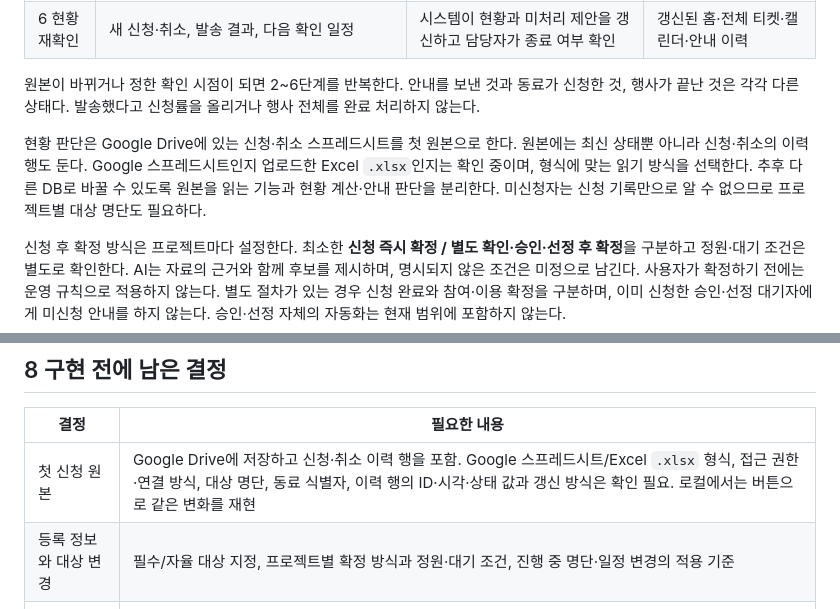
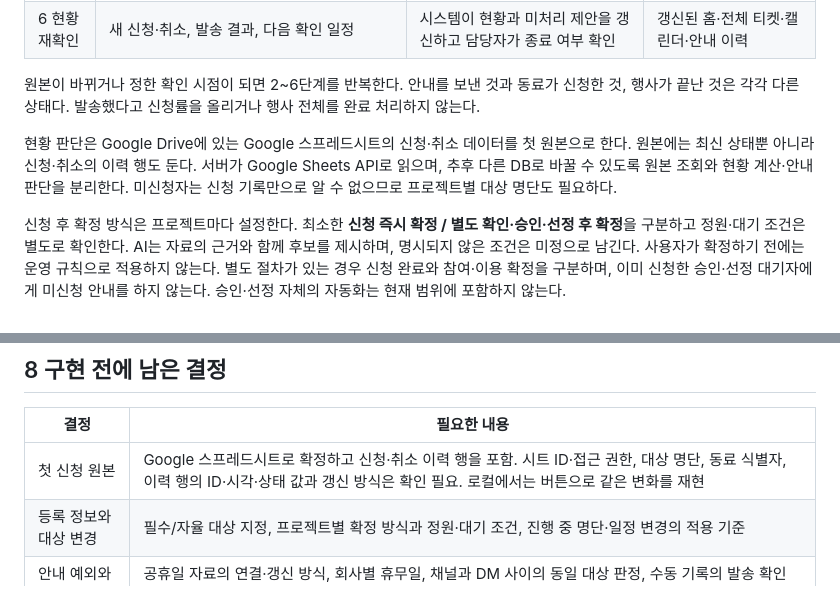
Before and after one commit to oh-sunny/managerkim, a Markdown page: docs/PRD.md, 2 parts joined by grey strips. Drawn GitHub-style.

```diff
--- a/docs/PRD.md
+++ b/docs/PRD.md
@@ -43,7 +43,7 @@
 
 원본이 바뀌거나 정한 확인 시점이 되면 2~6단계를 반복한다. 안내를 보낸 것과 동료가 신청한 것, 행사가 끝난 것은 각각 다른 상태다. 발송했다고 신청률을 올리거나 행사 전체를 완료 처리하지 않는다.
 
-현황 판단은 Google Drive에 있는 신청·취소 스프레드시트를 첫 원본으로 한다. 원본에는 최신 상태뿐 아니라 신청·취소의 이력 행도 둔다. Google 스프레드시트인지 업로드한 Excel `.xlsx`인지는 확인 중이며, 형식에 맞는 읽기 방식을 선택한다. 추후 다른 DB로 바꿀 수 있도록 원본을 읽는 기능과 현황 계산·안내 판단을 분리한다. 미신청자는 신청 기록만으로 알 수 없으므로 프로젝트별 대상 명단도 필요하다.
+현황 판단은 Google Drive에 있는 Google 스프레드시트의 신청·취소 데이터를 첫 원본으로 한다. 원본에는 최신 상태뿐 아니라 신청·취소의 이력 행도 둔다. 서버가 Google Sheets API로 읽으며, 추후 다른 DB로 바꿀 수 있도록 원본 조회와 현황 계산·안내 판단을 분리한다. 미신청자는 신청 기록만으로 알 수 없으므로 프로젝트별 대상 명단도 필요하다.
 
 신청 후 확정 방식은 프로젝트마다 설정한다. 최소한 **신청 즉시 확정 / 별도 확인·승인·선정 후 확정**을 구분하고 정원·대기 조건은 별도로 확인한다. AI는 자료의 근거와 함께 후보를 제시하며, 명시되지 않은 조건은 미정으로 남긴다. 사용자가 확정하기 전에는 운영 규칙으로 적용하지 않는다. 별도 절차가 있는 경우 신청 완료와 참여·이용 확정을 구분하며, 이미 신청한 승인·선정 대기자에게 미신청 안내를 하지 않는다. 승인·선정 자체의 자동화는 현재 범위에 포함하지 않는다.
 
@@ -94,7 +94,7 @@ GPT API는 필수가 아니다. 먼저 규칙과 템플릿으로 흐름을 완
 
 | 결정 | 필요한 내용 |
 | --- | --- |
-| 첫 신청 원본 | Google Drive에 저장하고 신청·취소 이력 행을 포함. Google 스프레드시트/Excel `.xlsx` 형식, 접근 권한·연결 방식, 대상 명단, 동료 식별자, 이력 행의 ID·시각·상태 값과 갱신 방식은 확인 필요. 로컬에서는 버튼으로 같은 변화를 재현 |
+| 첫 신청 원본 | Google 스프레드시트로 확정하고 신청·취소 이력 행을 포함. 시트 ID·접근 권한, 대상 명단, 동료 식별자, 이력 행의 ID·시각·상태 값과 갱신 방식은 확인 필요. 로컬에서는 버튼으로 같은 변화를 재현 |
 | 등록 정보와 대상 변경 | 필수/자율 대상 지정, 프로젝트별 확정 방식과 정원·대기 조건, 진행 중 명단·일정 변경의 적용 기준 |
 | 안내 예외와 운영 달력 | 공휴일 자료의 연결·갱신 방식, 회사별 휴무일, 채널과 DM 사이의 동일 대상 판정, 수동 기록의 발송 확인 수준, 총 안내 횟수 상한·보류 후 재검토 조건 |
 | 마감과 종료 | 마감 후 신규 모집 안내 중단, 연장·취소 시 처리, 운영 종료 판단 주체 |
```
Also changed, not shown: docs/PLAN.md (+5 -5 lines), docs/data-architecture.md (+2 -2 lines).
